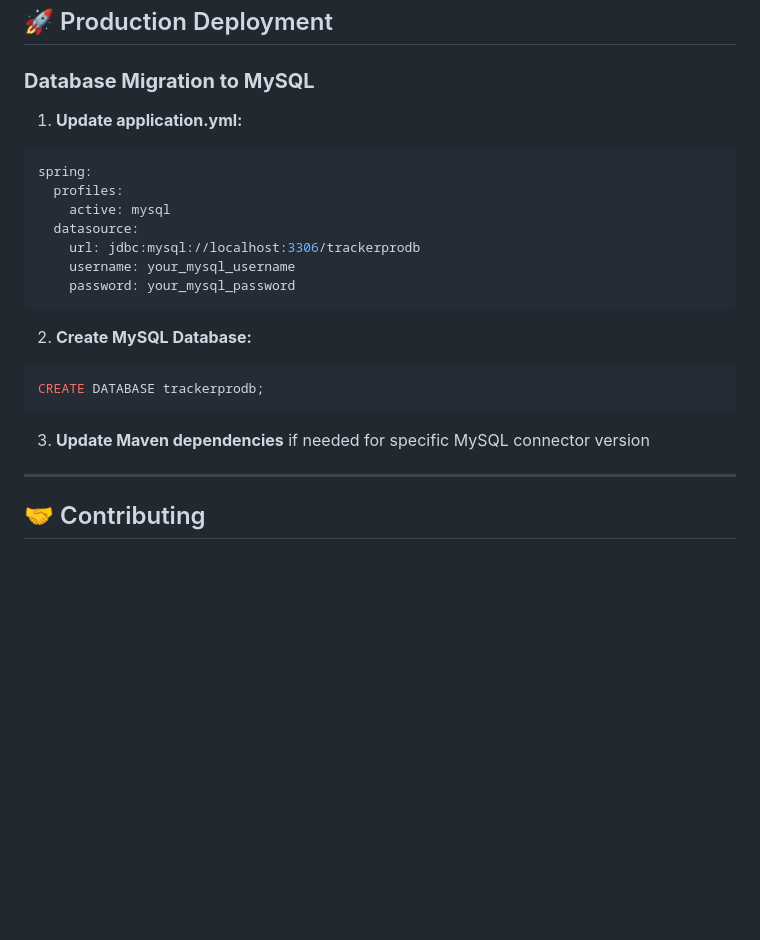
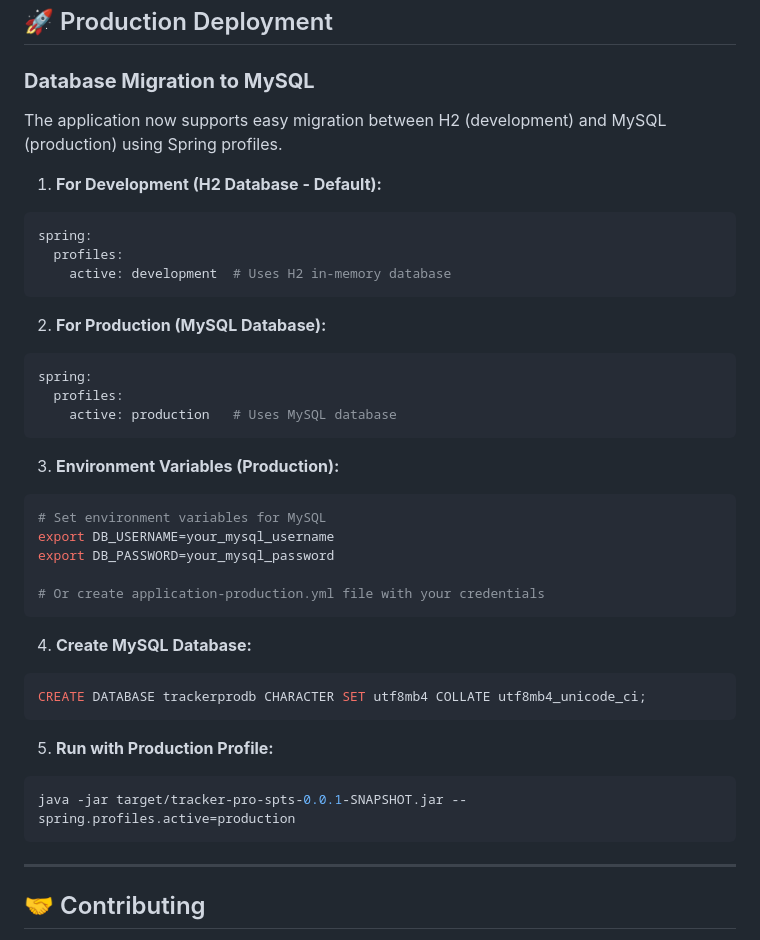
Before and after one commit to sathiyan-sk/Pro-1, a Markdown page: README.md, the part around the change. Rendered like a GitHub page; blank space fills up the shorter version.

Commit message:
auto-commit for 36b07518-00cb-4910-8b2d-f7ce4b265b8b

````diff
--- a/README.md
+++ b/README.md
@@ -340,23 +340,40 @@ curl -X POST http://localhost:8080/api/login \
 
 ### **Database Migration to MySQL**
 
-1. **Update application.yml:**
+The application now supports easy migration between H2 (development) and MySQL (production) using Spring profiles.
+
+1. **For Development (H2 Database - Default):**
 ```yaml
 spring:
   profiles:
-    active: mysql
-  datasource:
-    url: jdbc:mysql://localhost:3306/trackerprodb
-    username: your_mysql_username
-    password: your_mysql_password
+    active: development  # Uses H2 in-memory database
 ```
 
-2. **Create MySQL Database:**
-```sql
-CREATE DATABASE trackerprodb;
+2. **For Production (MySQL Database):**
+```yaml
+spring:
+  profiles:
+    active: production   # Uses MySQL database
 ```
 
-3. **Update Maven dependencies** if needed for specific MySQL connector version
+3. **Environment Variables (Production):**
+```bash
+# Set environment variables for MySQL
+export DB_USERNAME=your_mysql_username
+export DB_PASSWORD=your_mysql_password
+
+# Or create application-production.yml file with your credentials
+```
+
+4. **Create MySQL Database:**
+```sql
+CREATE DATABASE trackerprodb CHARACTER SET utf8mb4 COLLATE utf8mb4_unicode_ci;
+```
+
+5. **Run with Production Profile:**
+```bash
+java -jar target/tracker-pro-spts-0.0.1-SNAPSHOT.jar --spring.profiles.active=production
+```
 
 ---
 
````
